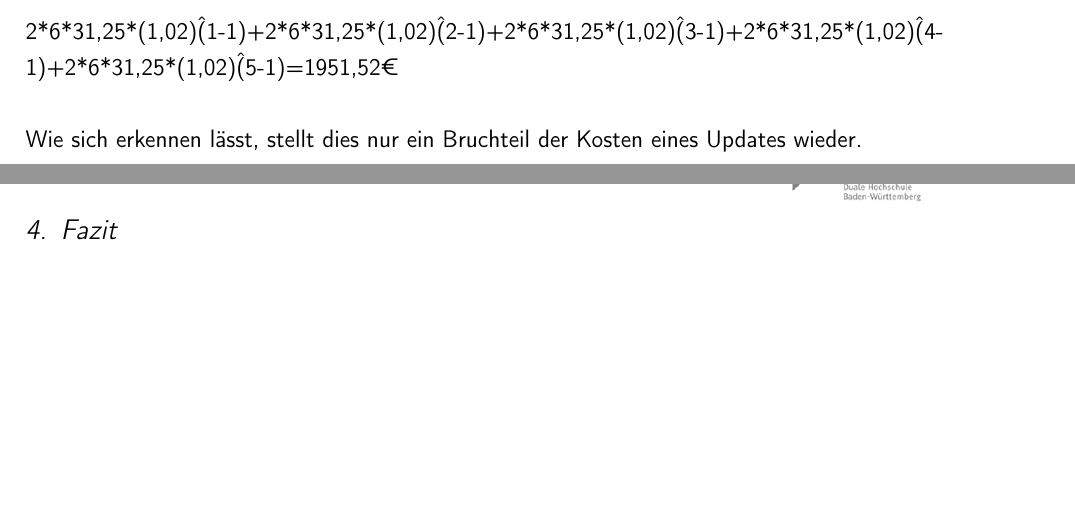
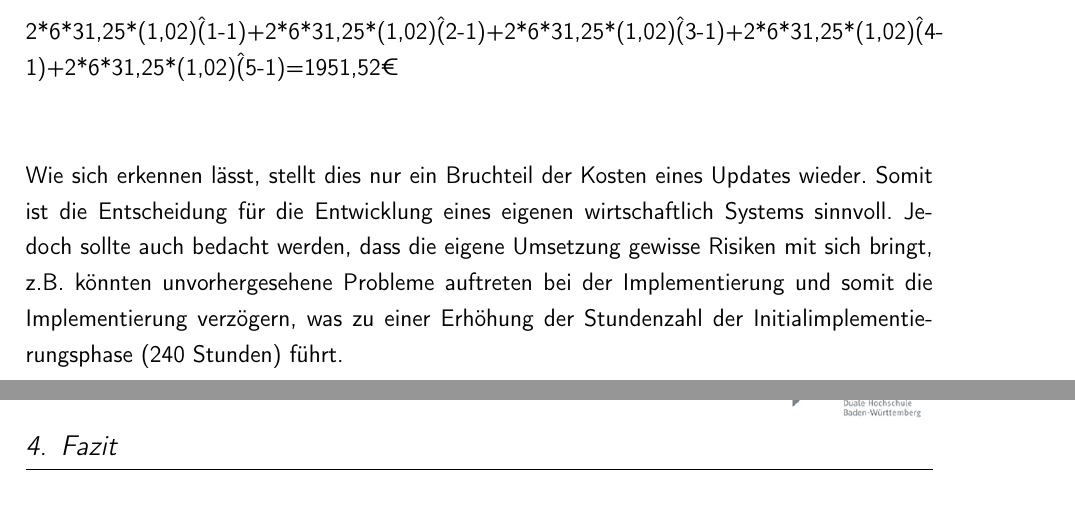
Before and after one commit to rarspace01/snmptrack, a LaTeX thesis (doc/Latex/Diplomarbeit.tex, which reads doc/Latex/Inhalt/Kapitel2.tex): two parts of pages 58 and 59 of 62, joined at a grey line, cut so that both start at the same text, the shorter picture padded with empty space. Compiled offline with pdfLaTeX; an older LaTeX class or package is replaced by its successor.

Commit message:
*DOC: -chapter 2: wirt. add

```diff
--- a/doc/Latex/Inhalt/Kapitel2.tex
+++ b/doc/Latex/Inhalt/Kapitel2.tex
@@ -534,4 +534,7 @@ Diese Zahl ist immernoch ein Teil niedriger wie die Kosten für eine neue CiscoW
 \\
 2*6*31,25*(1,02)\^(1-1)+2*6*31,25*(1,02)\^(2-1)+2*6*31,25*(1,02)\^(3-1)+2*6*31,25*(1,02)\^(4-1)+2*6*31,25*(1,02)\^(5-1)=1951,52€\\
 \\
+\\
 Wie sich erkennen lässt, stellt dies nur ein Bruchteil der Kosten eines Updates wieder.
+Somit ist die Entscheidung für die Entwicklung eines eigenen wirtschaftlich Systems sinnvoll.
+Jedoch sollte auch bedacht werden, dass die eigene Umsetzung gewisse Risiken mit sich bringt, z.B. könnten unvorhergesehene Probleme auftreten bei der Implementierung und somit die Implementierung verzögern, was zu einer Erhöhung der Stundenzahl der Initialimplementierungsphase (240 Stunden) führt.\\
```
